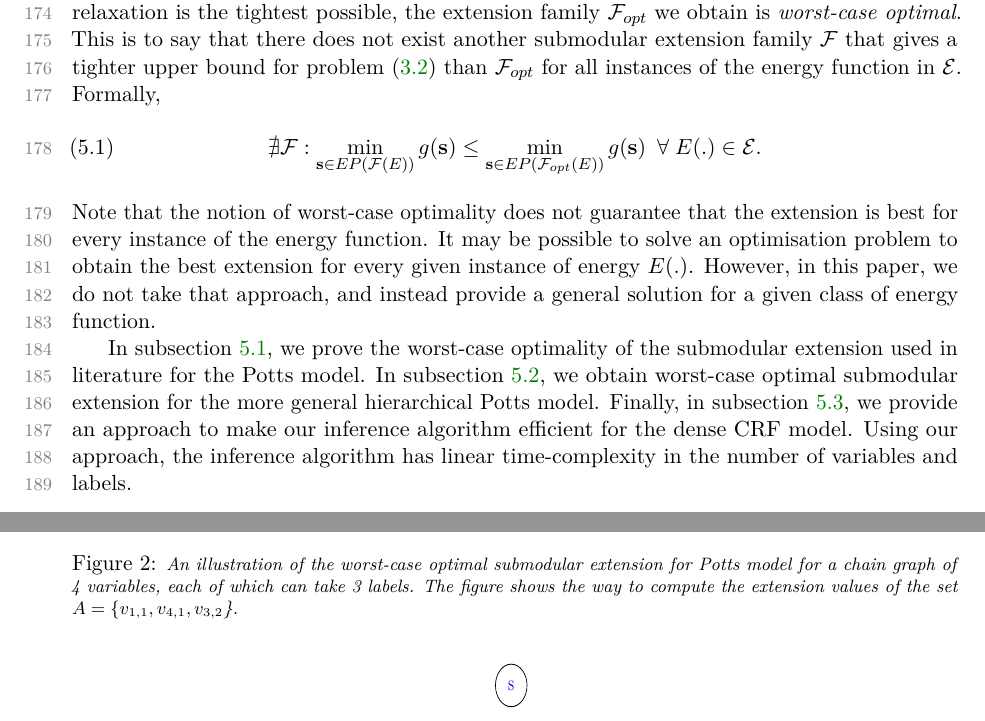
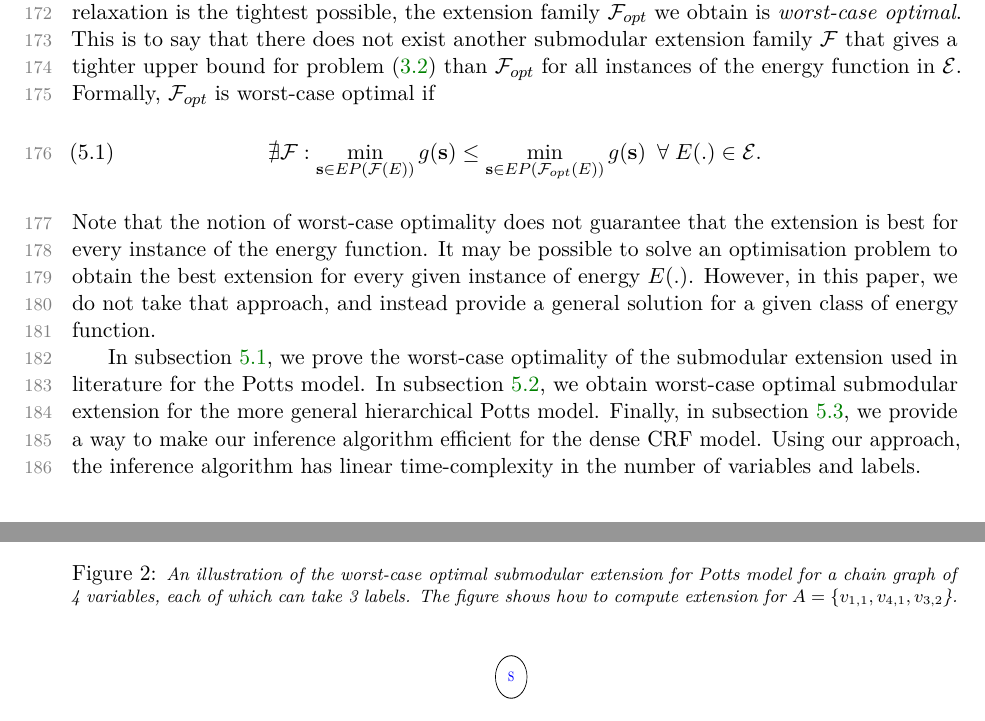
Before and after one commit to pankajpansari/siam_paper, a LaTeX paper (siam_main.tex, which reads tex/paper.tex): two parts of pages 6 and 8 of 27, joined at a grey line, cut so that both start at the same text. Compiled offline with pdfLaTeX; a missing bibliography style is replaced by a similar one.

Commit message:
Corrected dangling words.

```diff
--- a/tex/paper.tex
+++ b/tex/paper.tex
@@ -214,7 +214,7 @@ tightest possible, the extension family ${\mathcal
 F}_{opt}$ we obtain is \emph{worst-case optimal}. This is to say that there does not
 exist another submodular extension family ${\mathcal F}$ that gives a tighter
 upper bound for problem \eqref{eq:min_upper_bound} than ${\mathcal F}_{opt}$
-for all instances of the energy function in $\mathcal E$. Formally,
+for all instances of the energy function in $\mathcal E$. Formally, ${\mathcal F}_{opt}$ is worst-case optimal if
 \begin{equation}
     \nexists {\mathcal F}: \min_{{\bf s} \in EP({\mathcal F}(E))} g({\bf s})
     \leq \min_{{\bf s} \in EP({\mathcal F}_{opt}(E))} g({\bf s}) \enspace
@@ -226,7 +226,7 @@ extension is best for every instance of the energy function. It may be possible
 to solve an optimisation problem to obtain the best extension for every given
 instance of energy $E(.)$. However, in this paper, we do not take that approach, and instead provide a general solution for a given class of energy function.
 
-In subsection \ref{subsec:potts}, we prove the worst-case optimality of the submodular extension used in literature for the Potts model. In subsection \ref{subsec:hier_potts}, we obtain worst-case optimal submodular extension for the more general hierarchical Potts model. Finally, in subsection \ref{subsec:dense_crf}, we provide an approach to make our inference algorithm efficient for the dense CRF model. Using our approach, the inference algorithm has linear time-complexity in the number of variables and labels.
+In subsection \ref{subsec:potts}, we prove the worst-case optimality of the submodular extension used in literature for the Potts model. In subsection \ref{subsec:hier_potts}, we obtain worst-case optimal submodular extension for the more general hierarchical Potts model. Finally, in subsection \ref{subsec:dense_crf}, we provide a way to make our inference algorithm efficient for the dense CRF model. Using our approach, the inference algorithm has linear time-complexity in the number of variables and labels.
 
 \mysubsection{Pairwise Potts Model}
 \label{subsec:potts}
@@ -277,8 +277,7 @@ divides $E({\bf x})$, or equivalently divides $\bf s$ belonging to $EP(F)$. Also
 \includegraphics[scale = 0.35]{./figures/potts_chain_extension.png}
 \mycaption{\footnotesize \em An illustration of the worst-case optimal
 submodular extension for Potts model for a chain graph of 4 variables, each of
-which can take 3 labels. The figure shows the way to compute the extension
-values of the set $A = \{v_{1, 1}, v_{4, 1}, v_{3, 2}$\}.}
+which can take 3 labels. The figure shows how to compute extension for $A = \{v_{1, 1}, v_{4, 1}, v_{3, 2}$\}.}
 \label{fig:potts_extension_example}
 \end{figure}
 
```
Also changed, not shown: tex/appendix.tex (+1 -1 lines), tex/paper.tex (4 more changed lines).
